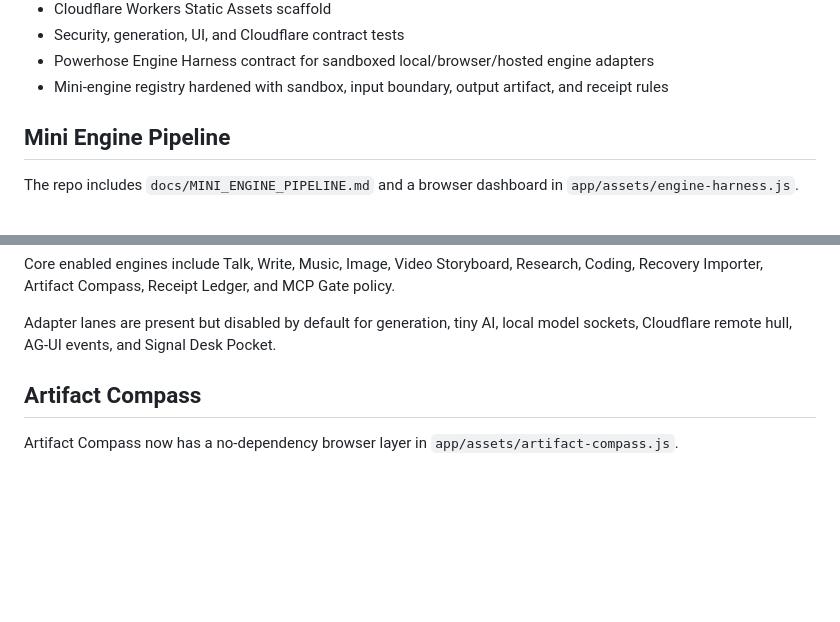
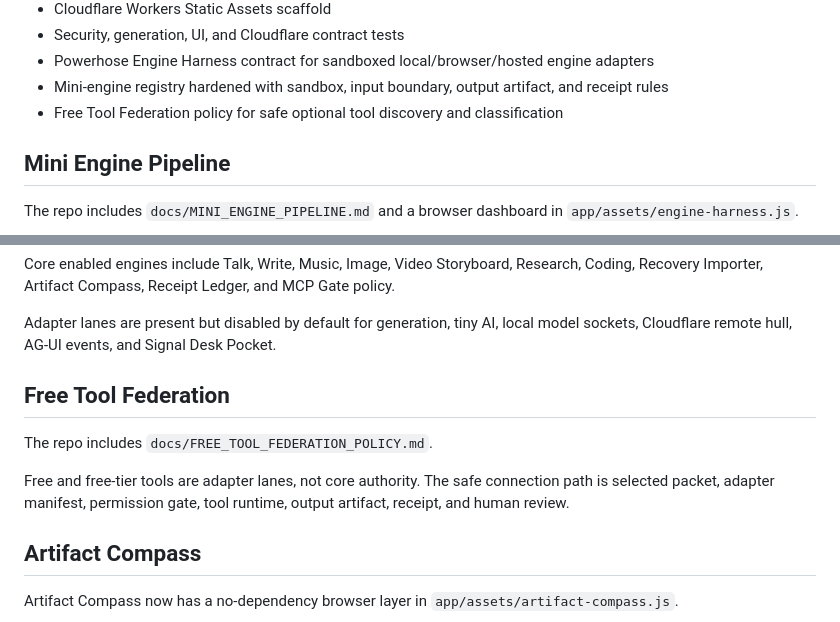
Before and after one commit to Karmicmurphy/Ollie_Twis_Holo_workshop, a Markdown page: README.md, 2 parts joined by grey strips. Drawn GitHub-style; blank space fills up the shorter version.

Commit message:
Reference free tool federation policy

```diff
--- a/README.md
+++ b/README.md
@@ -54,6 +54,7 @@ Python 3 is the only required local dependency. The companion uses only Python's
 - Security, generation, UI, and Cloudflare contract tests
 - Powerhose Engine Harness contract for sandboxed local/browser/hosted engine adapters
 - Mini-engine registry hardened with sandbox, input boundary, output artifact, and receipt rules
+- Free Tool Federation policy for safe optional tool discovery and classification
 
 ## Mini Engine Pipeline
 
@@ -70,6 +71,12 @@ The registry lives in `app/modules/modules.json`.
 Core enabled engines include Talk, Write, Music, Image, Video Storyboard, Research, Coding, Recovery Importer, Artifact Compass, Receipt Ledger, and MCP Gate policy.
 
 Adapter lanes are present but disabled by default for generation, tiny AI, local model sockets, Cloudflare remote hull, AG-UI events, and Signal Desk Pocket.
+
+## Free Tool Federation
+
+The repo includes `docs/FREE_TOOL_FEDERATION_POLICY.md`.
+
+Free and free-tier tools are adapter lanes, not core authority. The safe connection path is selected packet, adapter manifest, permission gate, tool runtime, output artifact, receipt, and human review.
 
 ## Artifact Compass
 
```
